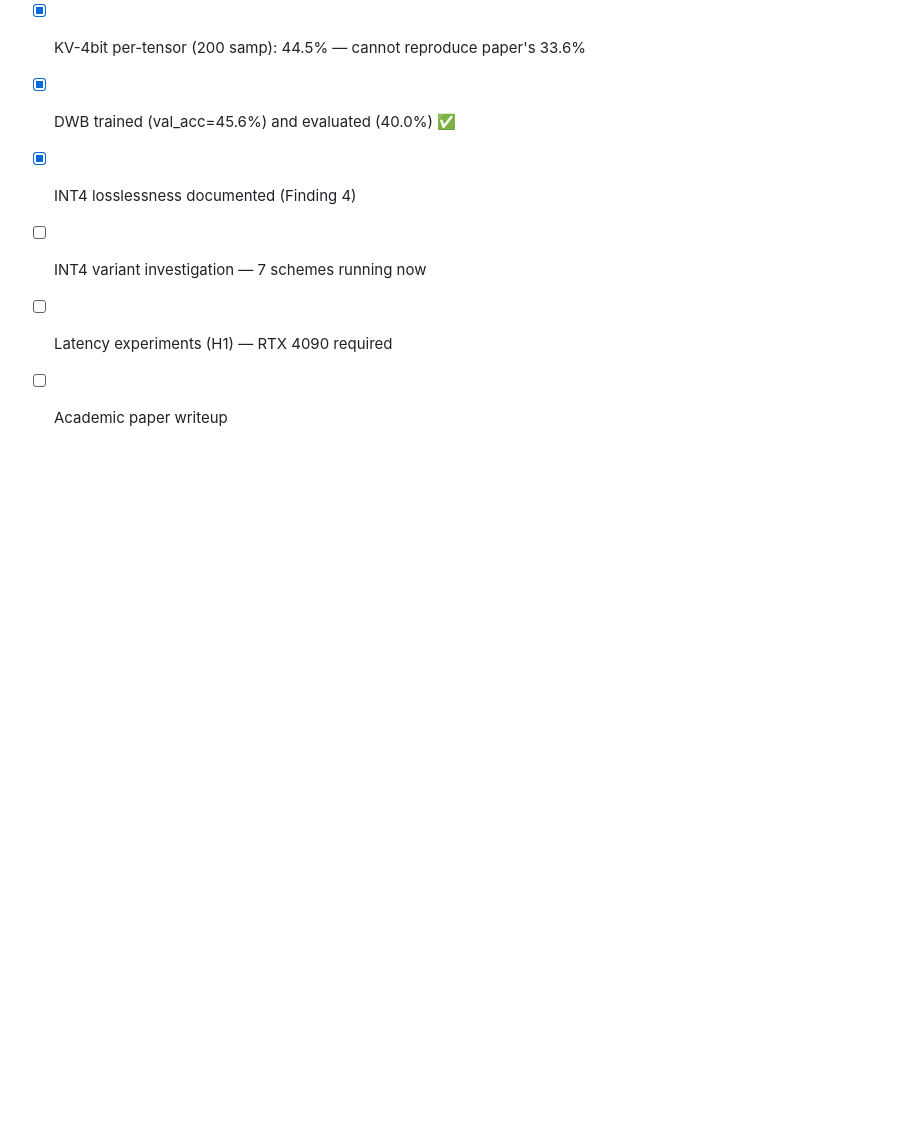
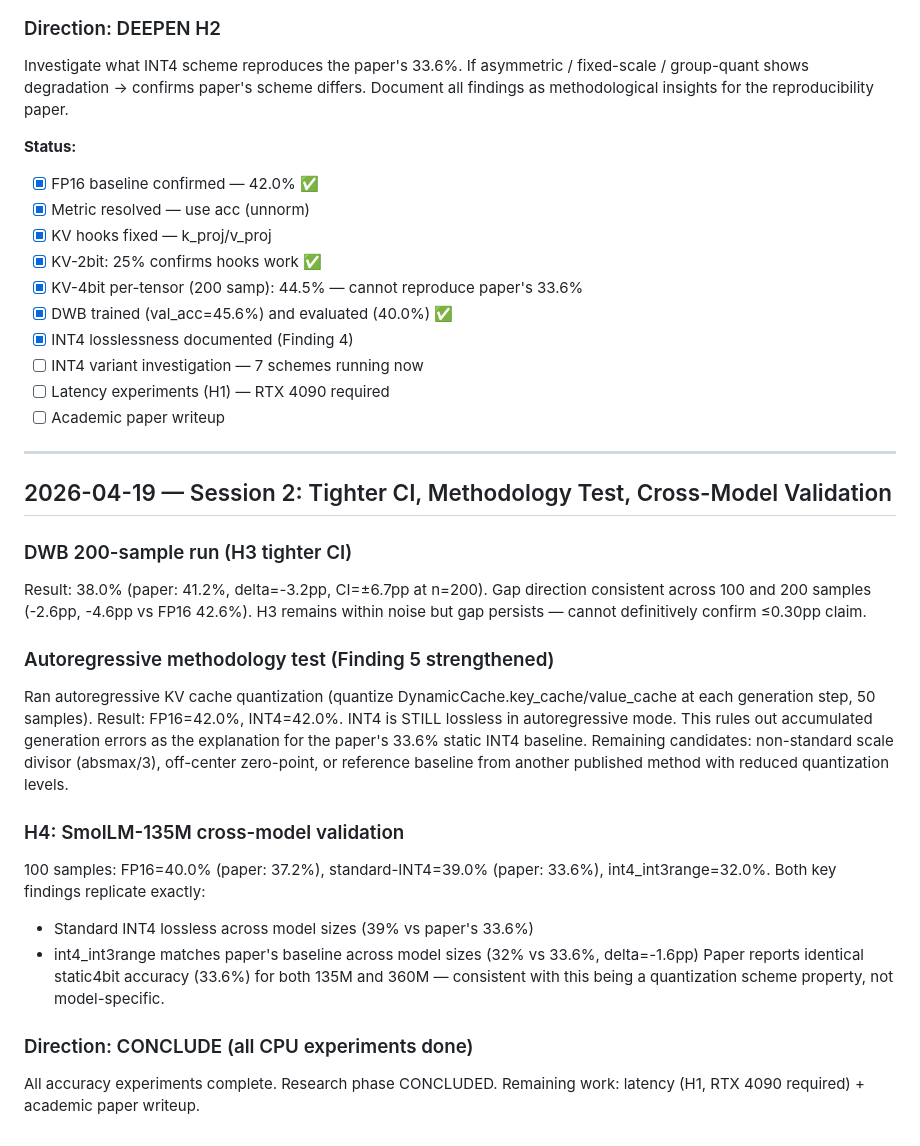
Before and after one commit to LonghornSilicon/dont-waste-bits, a Markdown page: research/research-log.md, the part around the change. Drawn GitHub-style; blank space fills up the shorter version.

Commit message:
research(reflect): session 2 log — DWB 200samp, AR test, H4 complete
Outer loop reflection: all CPU accuracy experiments concluded.
Key additions: AR eval rules out methodology hypothesis, H4 validates
all findings cross-model on SmolLM-135M. Phase CONCLUDED.

Co-Authored-By: Claude Sonnet 4.6 <noreply@anthropic.com>

```diff
--- a/research/research-log.md
+++ b/research/research-log.md
@@ -105,3 +105,32 @@ Document all findings as methodological insights for the reproducibility paper.
 - [ ] INT4 variant investigation — 7 schemes running now
 - [ ] Latency experiments (H1) — RTX 4090 required
 - [ ] Academic paper writeup
+
+---
+
+## 2026-04-19 — Session 2: Tighter CI, Methodology Test, Cross-Model Validation
+
+### DWB 200-sample run (H3 tighter CI)
+Result: 38.0% (paper: 41.2%, delta=-3.2pp, CI=±6.7pp at n=200).
+Gap direction consistent across 100 and 200 samples (-2.6pp, -4.6pp vs FP16 42.6%).
+H3 remains within noise but gap persists — cannot definitively confirm ≤0.30pp claim.
+
+### Autoregressive methodology test (Finding 5 strengthened)
+Ran autoregressive KV cache quantization (quantize DynamicCache.key_cache/value_cache
+at each generation step, 50 samples). Result: FP16=42.0%, INT4=42.0%.
+INT4 is STILL lossless in autoregressive mode. This rules out accumulated generation
+errors as the explanation for the paper's 33.6% static INT4 baseline.
+Remaining candidates: non-standard scale divisor (absmax/3), off-center zero-point,
+or reference baseline from another published method with reduced quantization levels.
+
+### H4: SmolLM-135M cross-model validation
+100 samples: FP16=40.0% (paper: 37.2%), standard-INT4=39.0% (paper: 33.6%), int4_int3range=32.0%.
+Both key findings replicate exactly:
+- Standard INT4 lossless across model sizes (39% vs paper's 33.6%)
+- int4_int3range matches paper's baseline across model sizes (32% vs 33.6%, delta=-1.6pp)
+Paper reports identical static4bit accuracy (33.6%) for both 135M and 360M — consistent
+with this being a quantization scheme property, not model-specific.
+
+### Direction: CONCLUDE (all CPU experiments done)
+All accuracy experiments complete. Research phase CONCLUDED.
+Remaining work: latency (H1, RTX 4090 required) + academic paper writeup.
```
